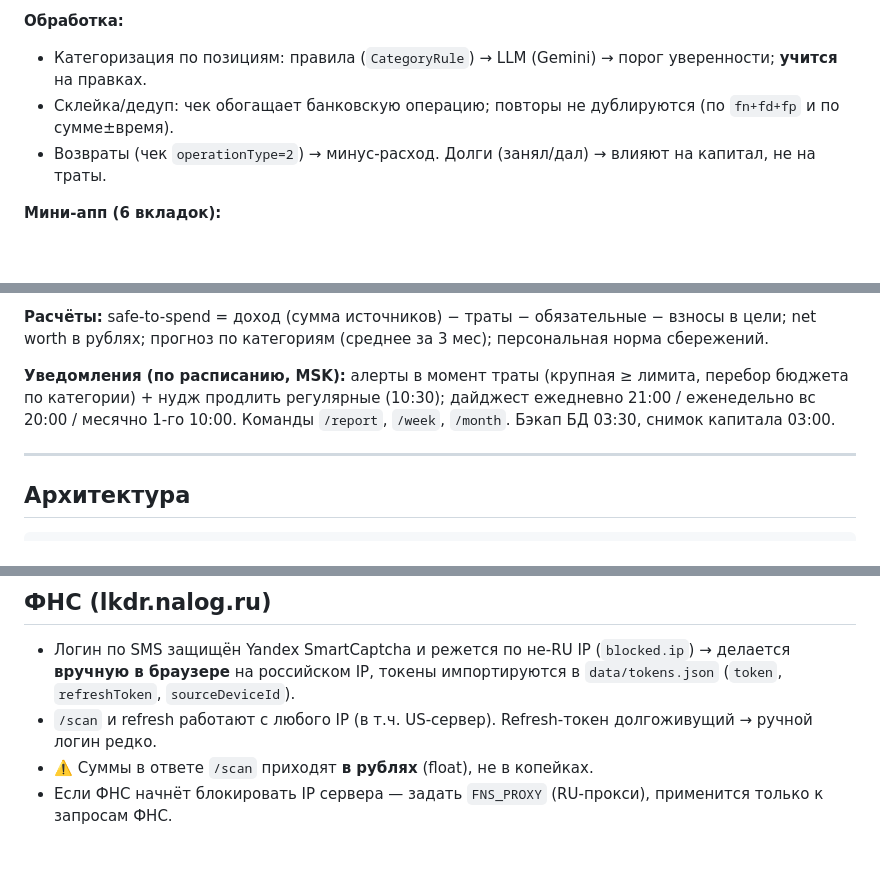
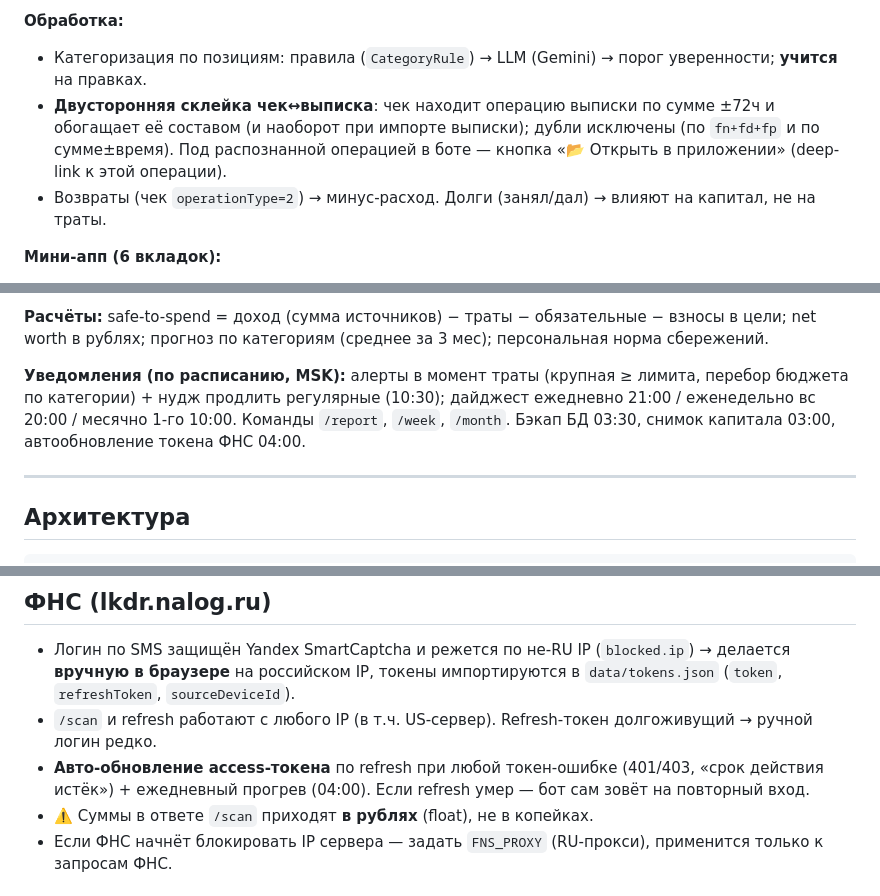
Before and after one commit to Veta-one/money, a Markdown page: README.md, 3 parts joined by grey strips. Drawn GitHub-style; blank space fills up the shorter version.

Commit message:
Док: склейка чек↔выписка, авто-обновление токена ФНС, deep-link, мелочи
README: двусторонняя склейка + кнопка «Открыть в приложении», авто-рефреш токена
ФНС + прогрев 04:00 в ФНС-секции и расписании. ROADMAP: журнал дополнен.

Co-Authored-By: Claude Opus 4.8 <noreply@anthropic.com>

```diff
--- a/README.md
+++ b/README.md
@@ -22,7 +22,7 @@ Telegram-бот + веб мини-апп для учёта личных фина
 
 **Обработка:**
 - Категоризация по позициям: правила (`CategoryRule`) → LLM (Gemini) → порог уверенности; **учится** на правках.
-- Склейка/дедуп: чек обогащает банковскую операцию; повторы не дублируются (по `fn+fd+fp` и по сумме±время).
+- **Двусторонняя склейка чек↔выписка**: чек находит операцию выписки по сумме ±72ч и обогащает её составом (и наоборот при импорте выписки); дубли исключены (по `fn+fd+fp` и по сумме±время). Под распознанной операцией в боте — кнопка «📂 Открыть в приложении» (deep-link к этой операции).
 - Возвраты (чек `operationType=2`) → минус-расход. Долги (занял/дал) → влияют на капитал, не на траты.
 
 **Мини-апп (6 вкладок):**
@@ -35,7 +35,7 @@ Telegram-бот + веб мини-апп для учёта личных фина
 
 **Расчёты:** safe-to-spend = доход (сумма источников) − траты − обязательные − взносы в цели; net worth в рублях; прогноз по категориям (среднее за 3 мес); персональная норма сбережений.
 
-**Уведомления (по расписанию, МSK):** алерты в момент траты (крупная ≥ лимита, перебор бюджета по категории) + нудж продлить регулярные (10:30); дайджест ежедневно 21:00 / еженедельно вс 20:00 / месячно 1-го 10:00. Команды `/report`, `/week`, `/month`. Бэкап БД 03:30, снимок капитала 03:00.
+**Уведомления (по расписанию, МSK):** алерты в момент траты (крупная ≥ лимита, перебор бюджета по категории) + нудж продлить регулярные (10:30); дайджест ежедневно 21:00 / еженедельно вс 20:00 / месячно 1-го 10:00. Команды `/report`, `/week`, `/month`. Бэкап БД 03:30, снимок капитала 03:00, автообновление токена ФНС 04:00.
 
 ---
 
@@ -149,6 +149,7 @@ SPEC.md                # исходная спецификация
 
 - Логин по SMS защищён Yandex SmartCaptcha и режется по не-RU IP (`blocked.ip`) → делается **вручную в браузере** на российском IP, токены импортируются в `data/tokens.json` (`token`, `refreshToken`, `sourceDeviceId`).
 - `/scan` и refresh работают с любого IP (в т.ч. US-сервер). Refresh-токен долгоживущий → ручной логин редко.
+- **Авто-обновление access-токена** по refresh при любой токен-ошибке (401/403, «срок действия истёк») + ежедневный прогрев (04:00). Если refresh умер — бот сам зовёт на повторный вход.
 - ⚠️ Суммы в ответе `/scan` приходят **в рублях** (float), не в копейках.
 - Если ФНС начнёт блокировать IP сервера — задать `FNS_PROXY` (RU-прокси), применится только к запросам ФНС.
 
```
Also changed, not shown: ROADMAP.md (+1 -0 lines).
